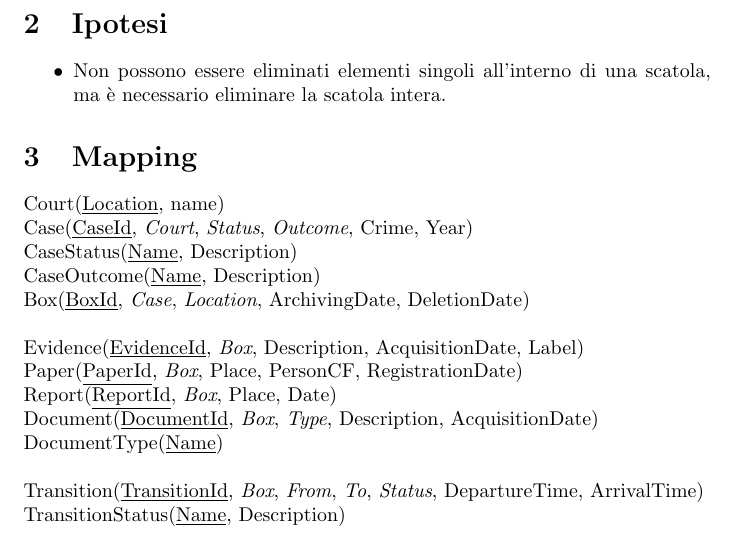
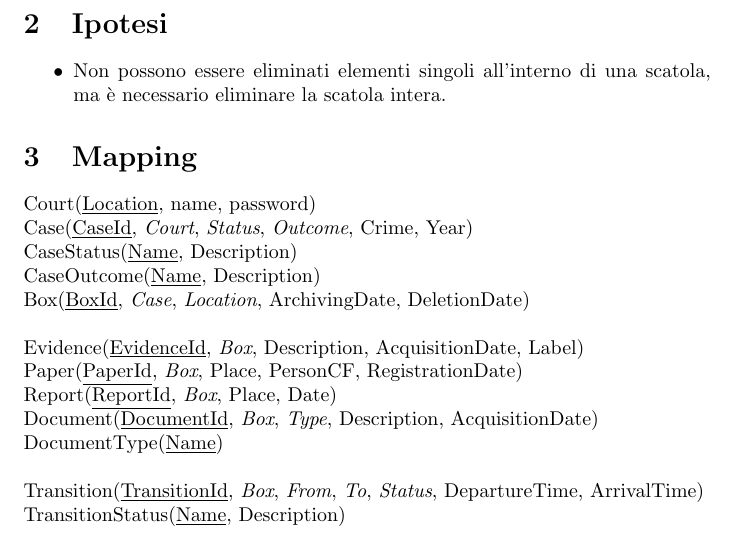
Before and after one commit to PietroJominiITIS/elaborato-esame-2021, a LaTeX document (docs/db/db.tex): part of page 2 of 3, cut so that both start at the same text. Compiled offline with pdfLaTeX.

Commit message:
court password

```diff
--- a/docs/db/db.tex
+++ b/docs/db/db.tex
@@ -25,7 +25,7 @@
 
 \section{Mapping}
 
-Court(\underline{Location}, name) \\
+Court(\underline{Location}, name, password) \\
 Case(\underline{CaseId}, \textit{Court}, \textit{Status}, \textit{Outcome}, Crime, Year) \\
 CaseStatus(\underline{Name}, Description) \\
 CaseOutcome(\underline{Name}, Description) \\
```
